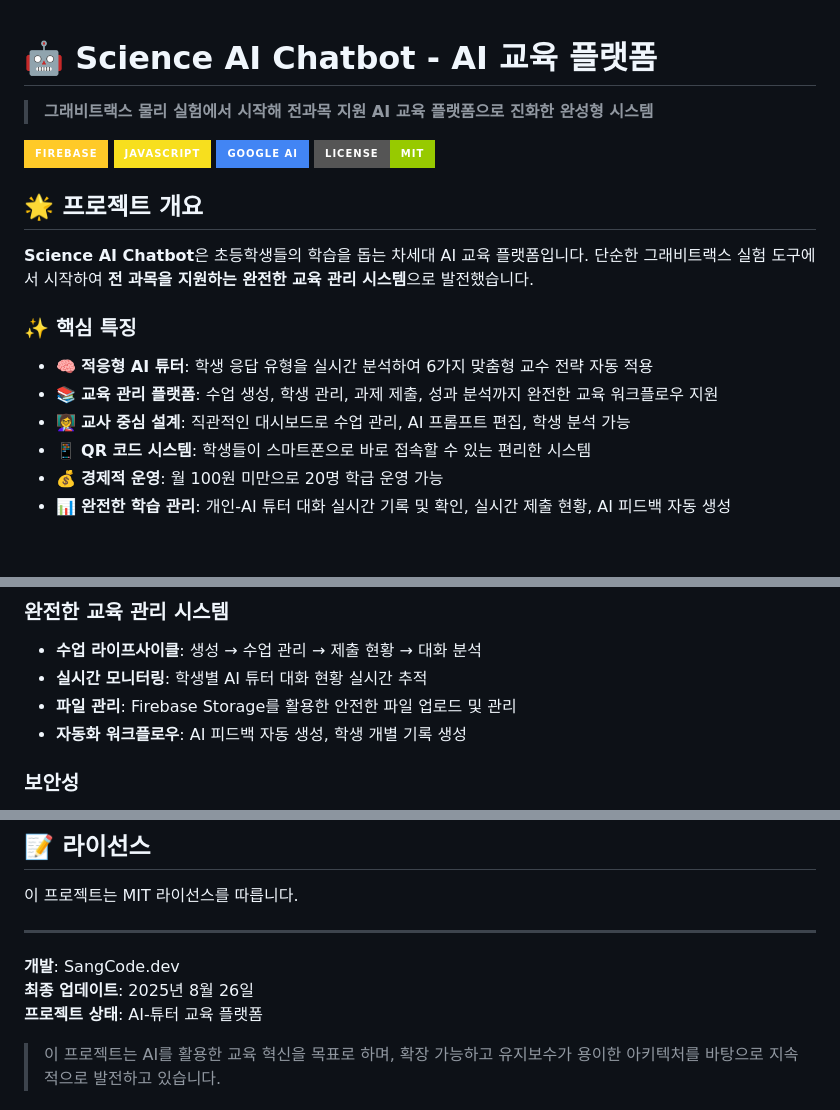
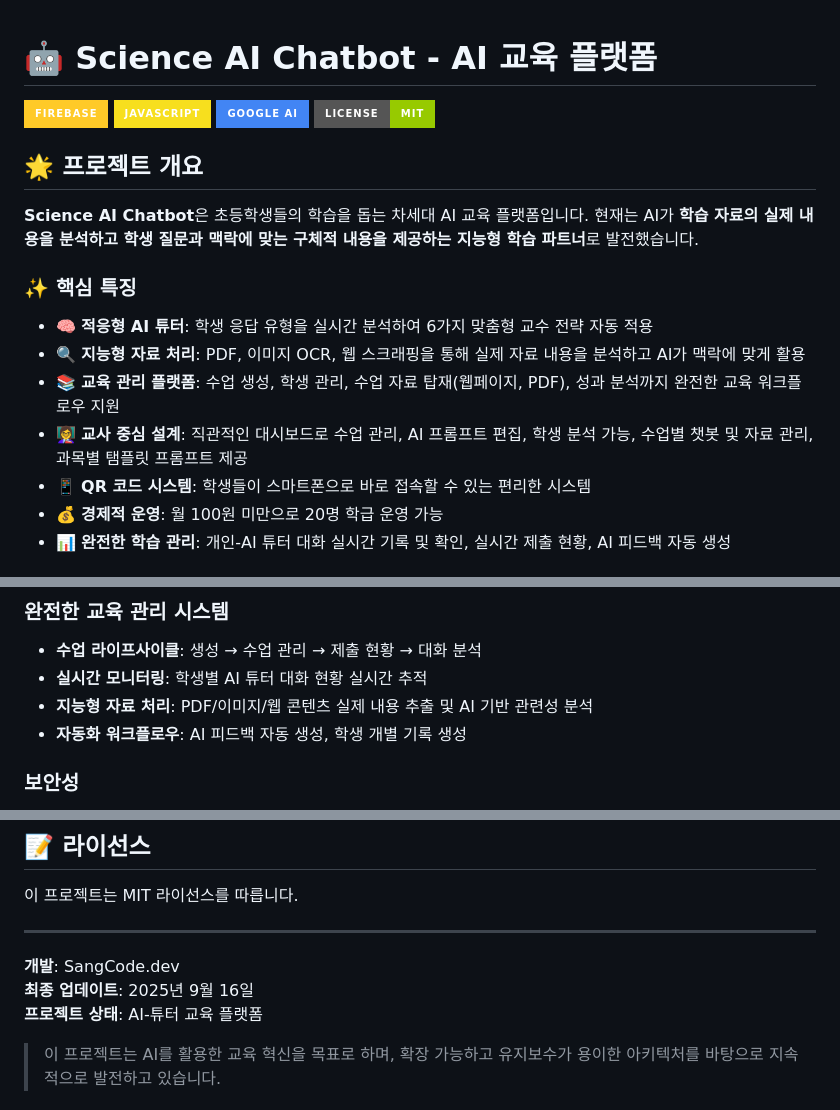
Before and after one commit to astheboy/science-aichatbot, a Markdown page: README.md, 3 parts joined by grey strips. Rendered like a GitHub page; badges without logos.

```diff
--- a/README.md
+++ b/README.md
@@ -1,6 +1,5 @@
 # 🤖 Science AI Chatbot - AI 교육 플랫폼
 
-> **그래비트랙스 물리 실험에서 시작해 전과목 지원 AI 교육 플랫폼으로 진화한 완성형 시스템**
 
 [![Firebase](https://img.shields.io/badge/Firebase-FFCA28?style=for-the-badge&logo=firebase&logoColor=black)](https://firebase.google.com/)
 [![JavaScript](https://img.shields.io/badge/JavaScript-F7DF1E?style=for-the-badge&logo=javascript&logoColor=black)](https://developer.mozilla.org/en-US/docs/Web/JavaScript)
@@ -9,12 +8,13 @@
 
 ## 🌟 프로젝트 개요
 
-**Science AI Chatbot**은 초등학생들의 학습을 돕는 차세대 AI 교육 플랫폼입니다. 단순한 그래비트랙스 실험 도구에서 시작하여 **전 과목을 지원하는 완전한 교육 관리 시스템**으로 발전했습니다.
+**Science AI Chatbot**은 초등학생들의 학습을 돕는 차세대 AI 교육 플랫폼입니다. 현재는 AI가 **학습 자료의 실제 내용을 분석하고 학생 질문과 맥락에 맞는 구체적 내용을 제공하는 지능형 학습 파트너**로 발전했습니다.
 
 ### ✨ 핵심 특징
 - 🧠 **적응형 AI 튜터**: 학생 응답 유형을 실시간 분석하여 6가지 맞춤형 교수 전략 자동 적용
-- 📚 **교육 관리 플랫폼**: 수업 생성, 학생 관리, 과제 제출, 성과 분석까지 완전한 교육 워크플로우 지원
-- 👩‍🏫 **교사 중심 설계**: 직관적인 대시보드로 수업 관리, AI 프롬프트 편집, 학생 분석 가능
+- 🔍 **지능형 자료 처리**: PDF, 이미지 OCR, 웹 스크래핑을 통해 실제 자료 내용을 분석하고 AI가 맥락에 맞게 활용
+- 📚 **교육 관리 플랫폼**: 수업 생성, 학생 관리, 수업 자료 탑재(웹페이지, PDF), 성과 분석까지 완전한 교육 워크플로우 지원
+- 👩‍🏫 **교사 중심 설계**: 직관적인 대시보드로 수업 관리, AI 프롬프트 편집, 학생 분석 가능, 수업별 챗봇 및 자료 관리, 과목별 탬플릿 프롬프트 제공
 - 📱 **QR 코드 시스템**: 학생들이 스마트폰으로 바로 접속할 수 있는 편리한 시스템
 - 💰 **경제적 운영**: 월 100원 미만으로 20명 학급 운영 가능
 - 📊 **완전한 학습 관리**: 개인-AI 튜터 대화 실시간 기록 및 확인, 실시간 제출 현황, AI 피드백 자동 생성
@@ -72,7 +73,7 @@
 ### 완전한 교육 관리 시스템
 - **수업 라이프사이클**: 생성 → 수업 관리 → 제출 현황 → 대화 분석
 - **실시간 모니터링**: 학생별 AI 튜터 대화 현황 실시간 추적
-- **파일 관리**: Firebase Storage를 활용한 안전한 파일 업로드 및 관리
+- **지능형 자료 처리**: PDF/이미지/웹 콘텐츠 실제 내용 추출 및 AI 기반 관련성 분석
 - **자동화 워크플로우**: AI 피드백 자동 생성, 학생 개별 기록 생성
 
 ### 보안성
@@ -191,7 +224,7 @@ science-aichatbot/
 ---
 
 **개발**: SangCode.dev
-**최종 업데이트**: 2025년 8월 26일
+**최종 업데이트**: 2025년 9월 16일
 **프로젝트 상태**: AI-튜터 교육 플랫폼
 
 > 이 프로젝트는 AI를 활용한 교육 혁신을 목표로 하며, 확장 가능하고 유지보수가 용이한 아키텍처를 바탕으로 지속적으로 발전하고 있습니다.
```
Also changed, not shown: other parts of README.md (+63 -30 lines).
